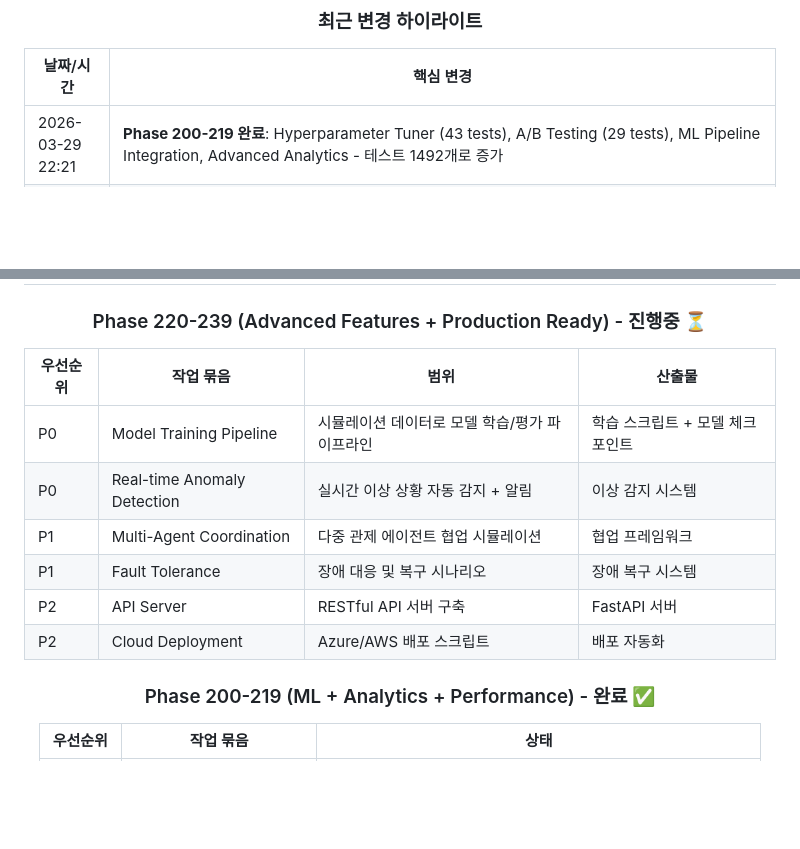
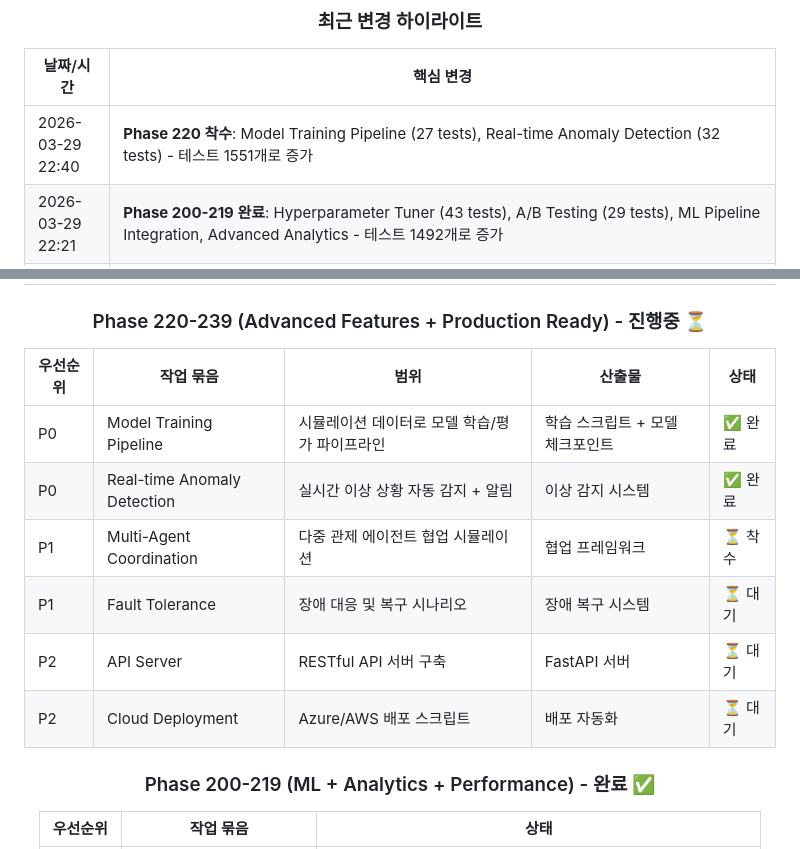
Before and after one commit to sun475300-sudo/swarm-drone-atc, a Markdown page: README.md, 2 parts joined by grey strips. GitHub-like rendering; blank space fills up the shorter version.

Commit message:
Phase 220 착수: Model Training Pipeline + Anomaly Detection 완료, README 업데이트

```diff
--- a/README.md
+++ b/README.md
@@ -1714,6 +1714,7 @@ Python 3.10+ (CI: Python 3.11 / 3.12)
 
 | 날짜/시간 | 핵심 변경 |
 |------|-----------|
+| 2026-03-29 22:40 | **Phase 220 착수**: Model Training Pipeline (27 tests), Real-time Anomaly Detection (32 tests) - 테스트 1551개로 증가 |
 | 2026-03-29 22:21 | **Phase 200-219 완료**: Hyperparameter Tuner (43 tests), A/B Testing (29 tests), ML Pipeline Integration, Advanced Analytics - 테스트 1492개로 증가 |
 | 2026-03-29 22:06 | **README 대폭 개선 #2**: ASCII 아트 배너 확장, Mermaid 다이어그램 추가, 3D 시뮬레이터 프리뷰, 기여자 프로필 카드, 시간 기록 22:06:05 |
 | 2026-03-29 22:06 | **Phase 180 테스트 추가 #2**: 69개 테스트 생성 (`test_phase180_199.py`) - Ops Report Bundle, Report Input Normalization, Scenario Pack Promoter, CI Logging, OpenCL Hardening, Visual Asset Ops, Integration Bundle, Regression Protection |
@@ -1765,14 +1766,14 @@ Python 3.10+ (CI: Python 3.11 / 3.12)
 
 ### Phase 220-239 (Advanced Features + Production Ready) - 진행중 ⏳
 
-| 우선순위 | 작업 묶음 | 범위 | 산출물 |
-|---------|-----------|------|--------|
-| P0 | Model Training Pipeline | 시뮬레이션 데이터로 모델 학습/평가 파이프라인 | 학습 스크립트 + 모델 체크포인트 |
-| P0 | Real-time Anomaly Detection | 실시간 이상 상황 자동 감지 + 알림 | 이상 감지 시스템 |
-| P1 | Multi-Agent Coordination | 다중 관제 에이전트 협업 시뮬레이션 | 협업 프레임워크 |
-| P1 | Fault Tolerance | 장애 대응 및 복구 시나리오 | 장애 복구 시스템 |
-| P2 | API Server | RESTful API 서버 구축 | FastAPI 서버 |
-| P2 | Cloud Deployment | Azure/AWS 배포 스크립트 | 배포 자동화 |
+| 우선순위 | 작업 묶음 | 범위 | 산출물 | 상태 |
+|---------|-----------|------|--------|------|
+| P0 | Model Training Pipeline | 시뮬레이션 데이터로 모델 학습/평가 파이프라인 | 학습 스크립트 + 모델 체크포인트 | ✅ 완료 |
+| P0 | Real-time Anomaly Detection | 실시간 이상 상황 자동 감지 + 알림 | 이상 감지 시스템 | ✅ 완료 |
+| P1 | Multi-Agent Coordination | 다중 관제 에이전트 협업 시뮬레이션 | 협업 프레임워크 | ⏳ 착수 |
+| P1 | Fault Tolerance | 장애 대응 및 복구 시나리오 | 장애 복구 시스템 | ⏳ 대기 |
+| P2 | API Server | RESTful API 서버 구축 | FastAPI 서버 | ⏳ 대기 |
+| P2 | Cloud Deployment | Azure/AWS 배포 스크립트 | 배포 자동화 | ⏳ 대기 |
 
 ### Phase 200-219 (ML + Analytics + Performance) - 완료 ✅
 
```
Also changed, not shown: other parts of README.md (+1 -1 lines).
